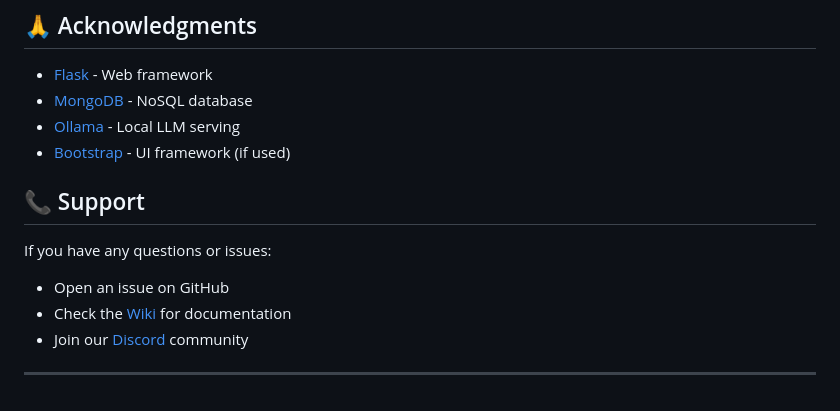
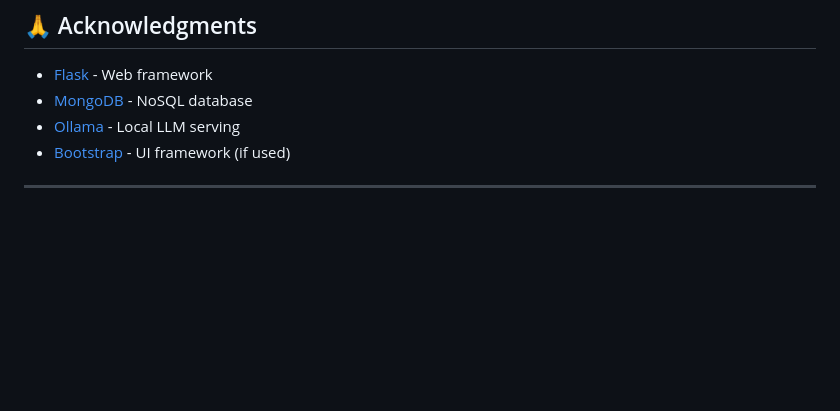
Before and after one commit to akarshanas24/ai-project-recommender, a Markdown page: README.md, the part around the change. GitHub-like rendering; blank space fills up the shorter version.

```diff
--- a/README.md
+++ b/README.md
@@ -144,12 +144,5 @@ This project is licensed under the MIT License - see the [LICENSE](ai-project-re
 - [Ollama](https://ollama.ai/) - Local LLM serving
 - [Bootstrap](https://getbootstrap.com/) - UI framework (if used)
 
-## 📞 Support
-
-If you have any questions or issues:
-
-- Open an issue on GitHub
-- Check the [Wiki](https://github.com/yourusername/ai-project-recommender/wiki) for documentation
-- Join our [Discord](https://discord.gg/yourserver) community
 
 ---
```
